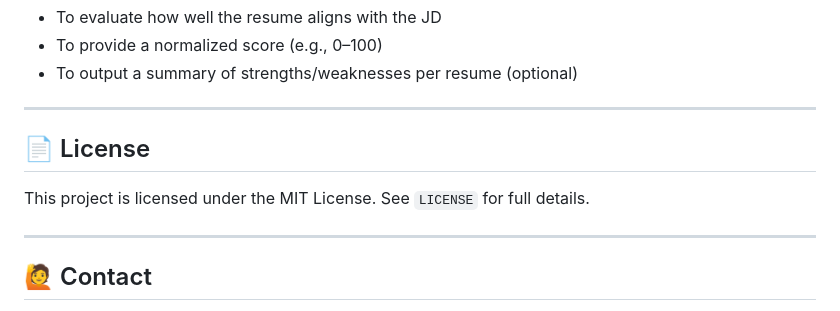
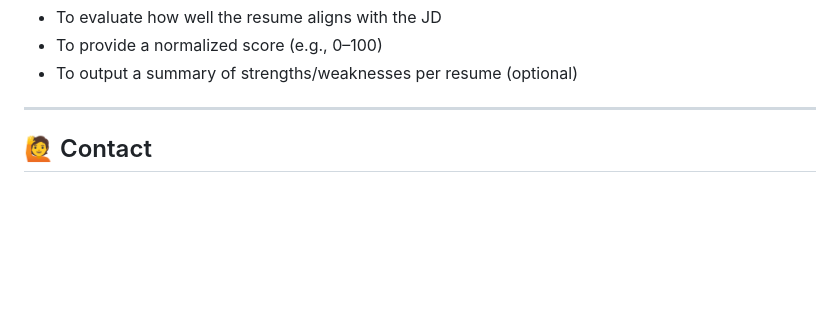
Before and after one commit to sathishsadie/resume-ranker-ai, a Markdown page: README.md, the part around the change. Drawn GitHub-style; blank space fills up the shorter version.

```diff
--- a/README.md
+++ b/README.md
@@ -130,11 +130,7 @@ Then asked:
 
 ---
 
-## 📄 License
 
-This project is licensed under the MIT License. See `LICENSE` for full details.
-
----
 
 ## 🙋 Contact
 
```
